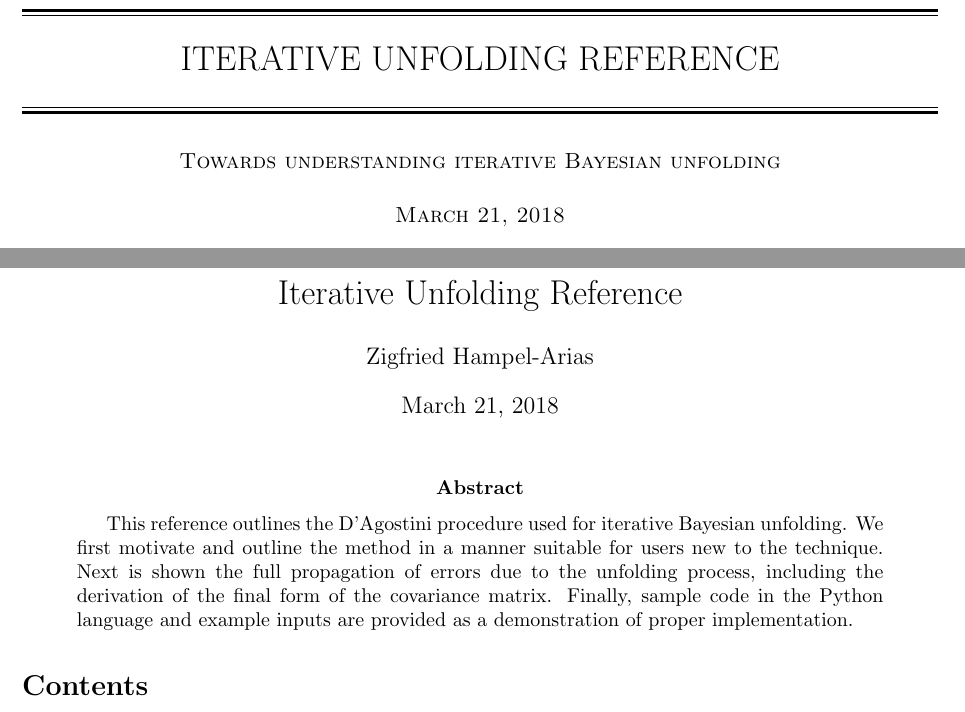
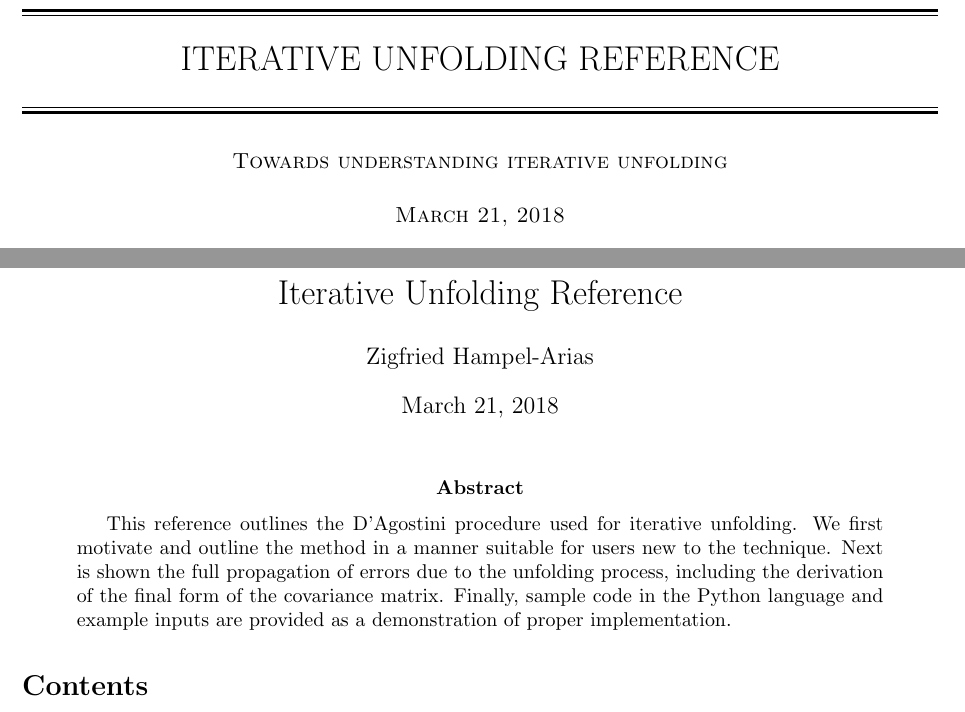
Before and after one commit to zhampel/PyUnfold-obsolete, a LaTeX paper (docs/main.tex, which reads docs/coverpage.tex): two parts of pages 1 and 2 of 18, joined at a grey line, cut so that both start at the same text. Compiled offline with pdfLaTeX; a LaTeX package or settings file that is missing is left out.

Commit message:
Quick summary update
Removing explicit 'Bayesian' descriptors.

```diff
--- a/docs/coverpage.tex
+++ b/docs/coverpage.tex
@@ -34,7 +34,7 @@
 \rule{\textwidth}{1.6pt}\\[\baselineskip]
 
 \scshape
-Towards understanding iterative Bayesian unfolding  \\[\baselineskip]
+Towards understanding iterative unfolding  \\[\baselineskip]
 \today  \par
 
 \vspace*{2\baselineskip}
--- a/docs/main.tex
+++ b/docs/main.tex
@@ -104,7 +104,7 @@
 
 \begin{abstract}
 
-This reference outlines the D'Agostini procedure used for iterative Bayesian unfolding.
+This reference outlines the D'Agostini procedure used for iterative unfolding.
 We first motivate and outline the method in a manner suitable for users new to the technique.
 Next is shown the full propagation of errors due to the unfolding process, including the derivation
 of the final form of the covariance matrix.
```
